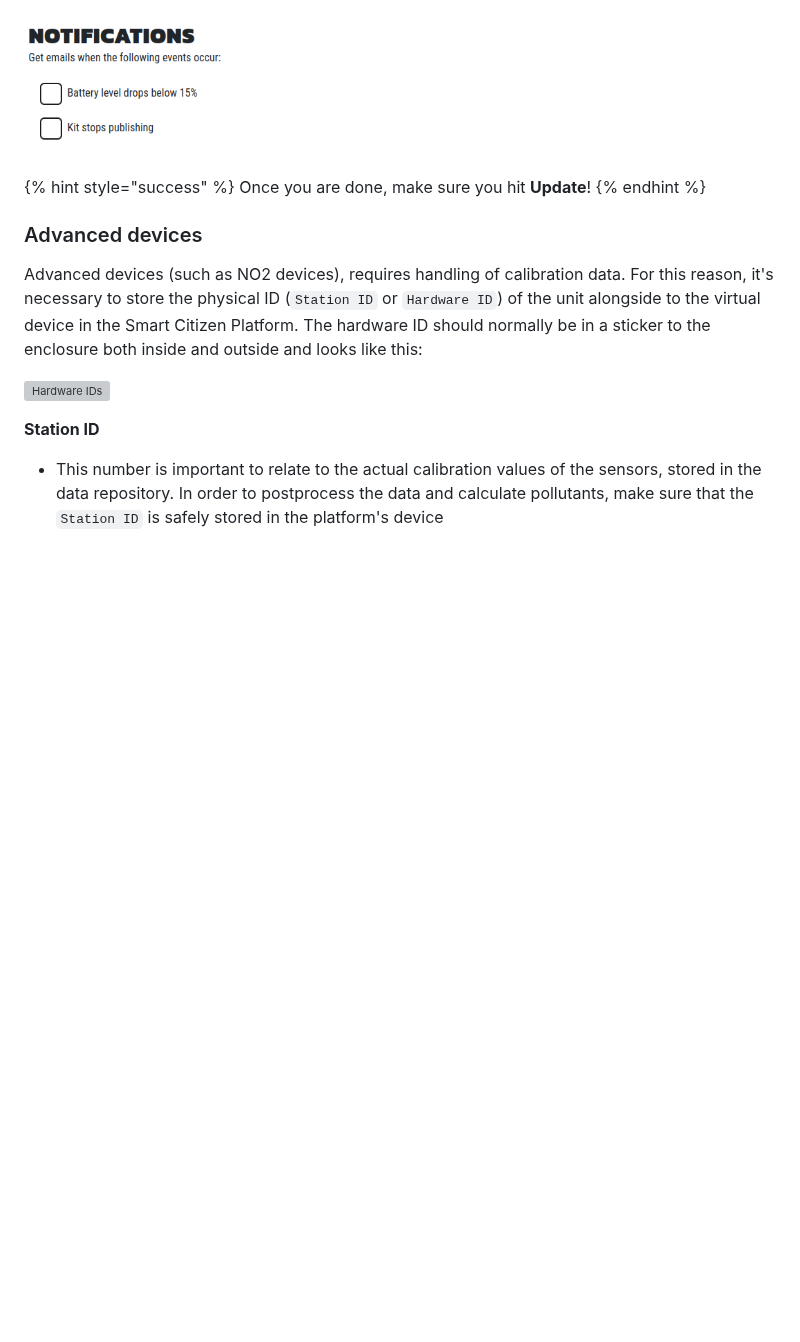
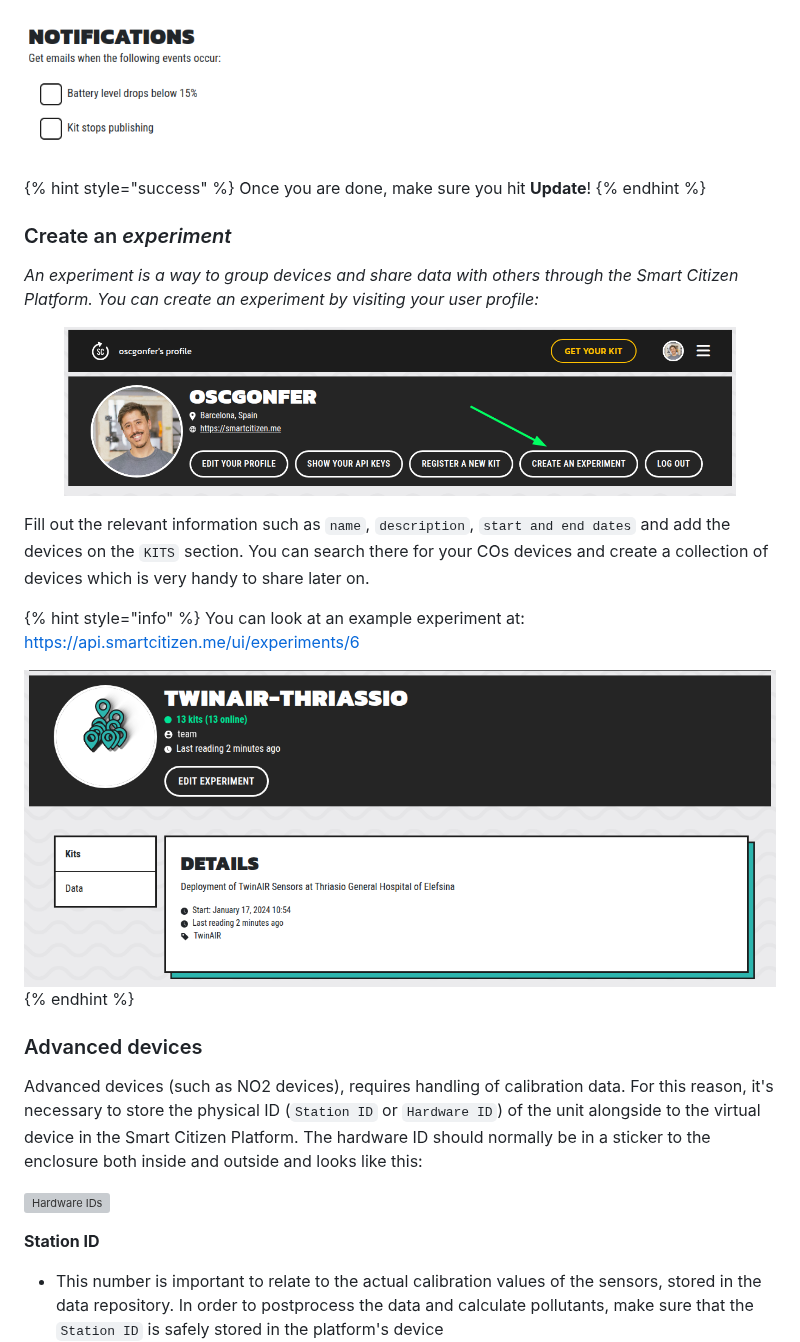
Before and after one commit to CitiObs/environmental-monitoring-toolkit, a Markdown page: docs/sensing-devices/how-to-setup-the-smart-citizen-kit-for-air-quality-monitoring.md, the part around one of its changes. Rendered like a GitHub page; pictures changed too: docs/.gitbook/assets/image (3).png (added), docs/.gitbook/assets/image (5).png (added); blank space fills up the shorter version; grey boxes are pictures that could not be loaded.

Commit message:
GITBOOK-29: No subject

```diff
--- a/docs/sensing-devices/how-to-setup-the-smart-citizen-kit-for-air-quality-monitoring.md
+++ b/docs/sensing-devices/how-to-setup-the-smart-citizen-kit-for-air-quality-monitoring.md
@@ -266,6 +266,20 @@ Then, scroll down to the notifications section and enable both. This will trigge
 
 {% hint style="success" %}
 &#x20;Once you are done, make sure you hit **Update**!
+{% endhint %}
+
+### Create an _experiment_
+
+_An experiment is a way to group devices and share data with others through the Smart Citizen Platform. You can create an experiment by visiting your user profile:_
+
+<figure><img src="../.gitbook/assets/image (3).png" alt=""><figcaption></figcaption></figure>
+
+Fill out the relevant information such as `name`, `description`, `start and end dates` and add the devices on the `KITS` section. You can search there for your COs devices and create a collection of devices which is very handy to share later on.
+
+{% hint style="info" %}
+You can look at an example experiment at: [https://api.smartcitizen.me/ui/experiments/6](https://api.smartcitizen.me/ui/experiments/6)
+
+<img src="../.gitbook/assets/image (5).png" alt="" data-size="original">
 {% endhint %}
 
 ### Advanced devices
```
Also changed, not shown: other parts of docs/sensing-devices/how-to-setup-the-smart-citizen-kit-for-air-quality-monitoring.md (+2 -2 lines), docs/.gitbook/assets/image (2).png (added), docs/.gitbook/assets/image (4).png (added).
